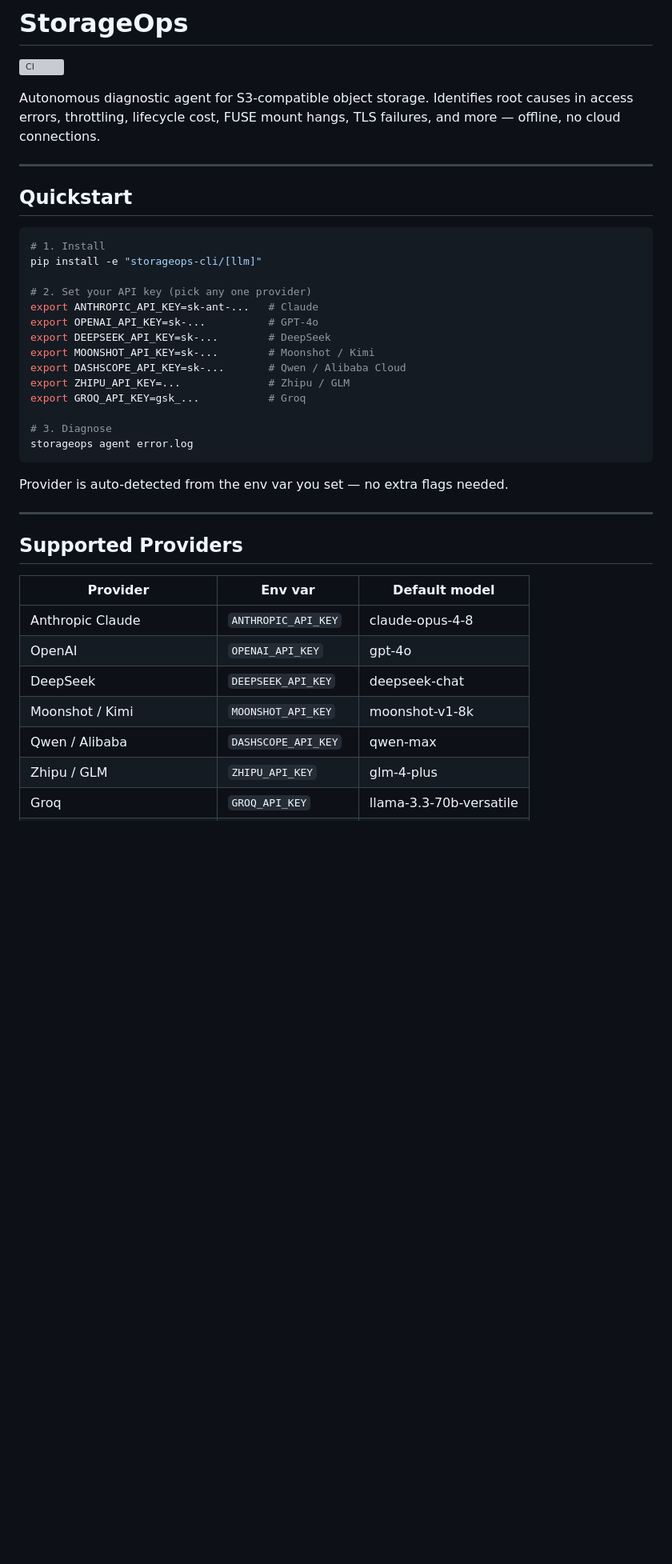
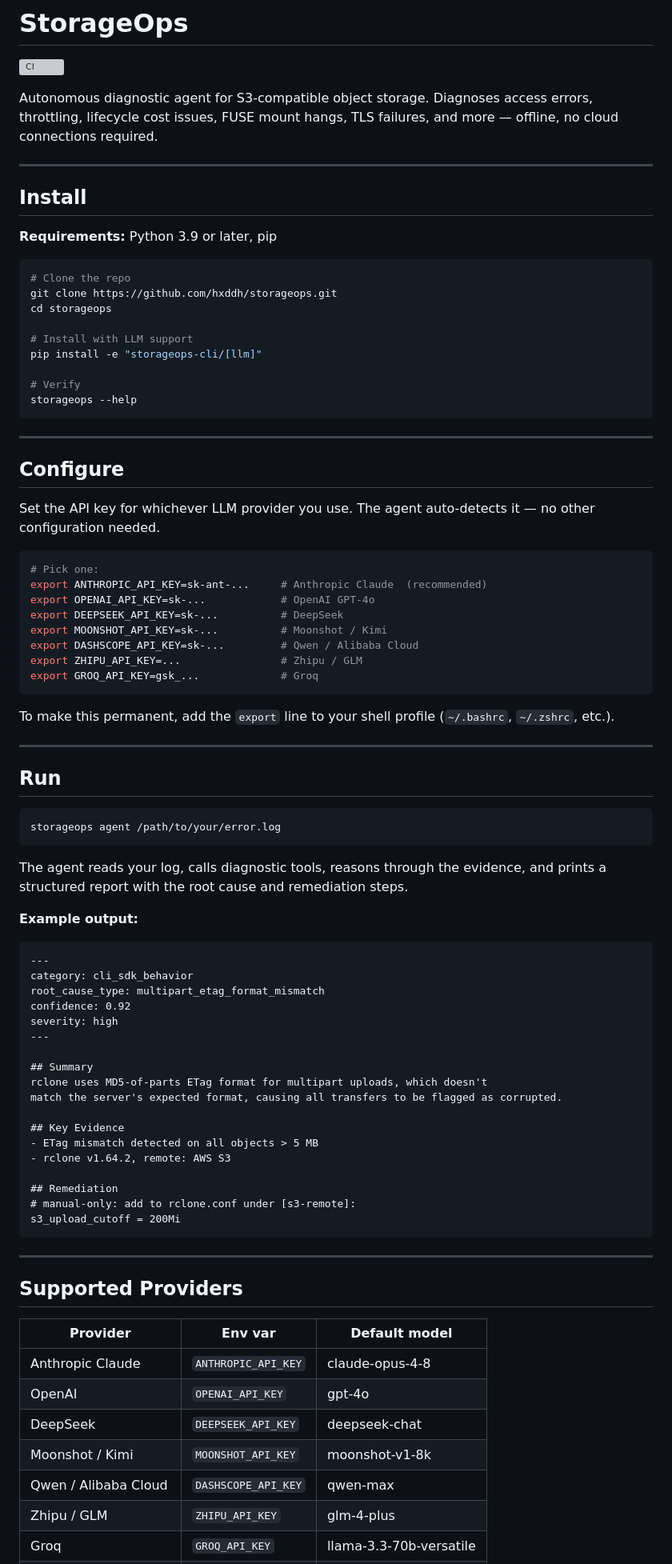
Before and after one commit to hxddh/storageops, a Markdown page: README.md, the part around one of its changes. Shown at 80% size. Rendered like a GitHub page; blank space fills up the shorter version; grey boxes are pictures that could not be loaded.

````diff
--- a/README.md
+++ b/README.md
@@ -2,30 +2,77 @@
 
 [![CI](https://github.com/hxddh/storageops/actions/workflows/ci.yml/badge.svg)](https://github.com/hxddh/storageops/actions)
 
-Autonomous diagnostic agent for S3-compatible object storage. Identifies root causes in access errors, throttling, lifecycle cost, FUSE mount hangs, TLS failures, and more — offline, no cloud connections.
+Autonomous diagnostic agent for S3-compatible object storage. Diagnoses access errors, throttling, lifecycle cost issues, FUSE mount hangs, TLS failures, and more — offline, no cloud connections required.
 
 ---
 
-## Quickstart
+## Install
+
+**Requirements:** Python 3.9 or later, pip
 
 ```bash
-# 1. Install
+# Clone the repo
+git clone https://github.com/hxddh/storageops.git
+cd storageops
+
+# Install with LLM support
 pip install -e "storageops-cli/[llm]"
 
-# 2. Set your API key (pick any one provider)
-export ANTHROPIC_API_KEY=sk-ant-...   # Claude
-export OPENAI_API_KEY=sk-...          # GPT-4o
-export DEEPSEEK_API_KEY=sk-...        # DeepSeek
-export MOONSHOT_API_KEY=sk-...        # Moonshot / Kimi
-export DASHSCOPE_API_KEY=sk-...       # Qwen / Alibaba Cloud
-export ZHIPU_API_KEY=...              # Zhipu / GLM
-export GROQ_API_KEY=gsk_...           # Groq
-
-# 3. Diagnose
-storageops agent error.log
+# Verify
+storageops --help
 ```
 
-Provider is auto-detected from the env var you set — no extra flags needed.
+---
+
+## Configure
+
+Set the API key for whichever LLM provider you use. The agent auto-detects it — no other configuration needed.
+
+```bash
+# Pick one:
+export ANTHROPIC_API_KEY=sk-ant-...     # Anthropic Claude  (recommended)
+export OPENAI_API_KEY=sk-...            # OpenAI GPT-4o
+export DEEPSEEK_API_KEY=sk-...          # DeepSeek
+export MOONSHOT_API_KEY=sk-...          # Moonshot / Kimi
+export DASHSCOPE_API_KEY=sk-...         # Qwen / Alibaba Cloud
+export ZHIPU_API_KEY=...                # Zhipu / GLM
+export GROQ_API_KEY=gsk_...             # Groq
+```
+
+To make this permanent, add the `export` line to your shell profile (`~/.bashrc`, `~/.zshrc`, etc.).
+
+---
+
+## Run
+
+```bash
+storageops agent /path/to/your/error.log
+```
+
+The agent reads your log, calls diagnostic tools, reasons through the evidence, and prints a structured report with the root cause and remediation steps.
+
+**Example output:**
+
+```
+---
+category: cli_sdk_behavior
+root_cause_type: multipart_etag_format_mismatch
+confidence: 0.92
+severity: high
+---
+
+## Summary
+rclone uses MD5-of-parts ETag format for multipart uploads, which doesn't
+match the server's expected format, causing all transfers to be flagged as corrupted.
+
+## Key Evidence
+- ETag mismatch detected on all objects > 5 MB
+- rclone v1.64.2, remote: AWS S3
+
+## Remediation
+# manual-only: add to rclone.conf under [s3-remote]:
+s3_upload_cutoff = 200Mi
+```
 
 ---
 
@@ -37,6 +84,6 @@ Provider is auto-detected from the env var you set — no extra flags needed.
 | OpenAI | `OPENAI_API_KEY` | gpt-4o |
 | DeepSeek | `DEEPSEEK_API_KEY` | deepseek-chat |
 | Moonshot / Kimi | `MOONSHOT_API_KEY` | moonshot-v1-8k |
-| Qwen / Alibaba | `DASHSCOPE_API_KEY` | qwen-max |
+| Qwen / Alibaba Cloud | `DASHSCOPE_API_KEY` | qwen-max |
 | Zhipu / GLM | `ZHIPU_API_KEY` | glm-4-plus |
 | Groq | `GROQ_API_KEY` | llama-3.3-70b-versatile |
````
Also changed, not shown: other parts of README.md (+51 -79 lines).
